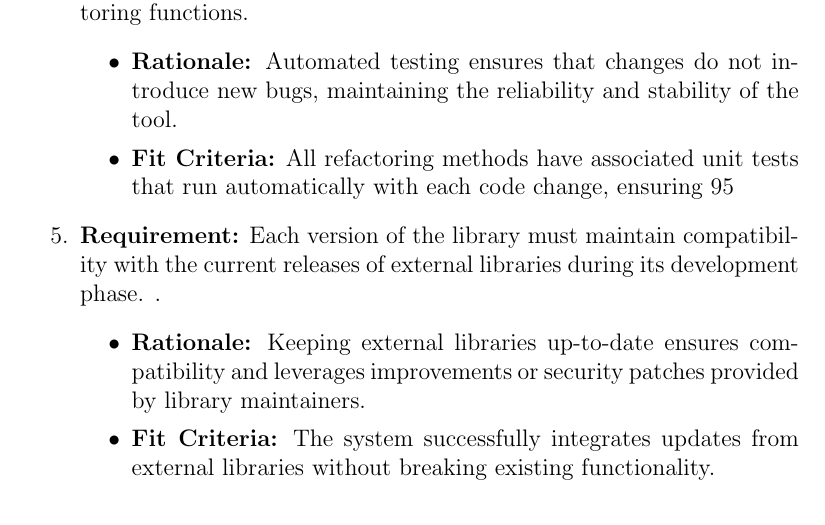
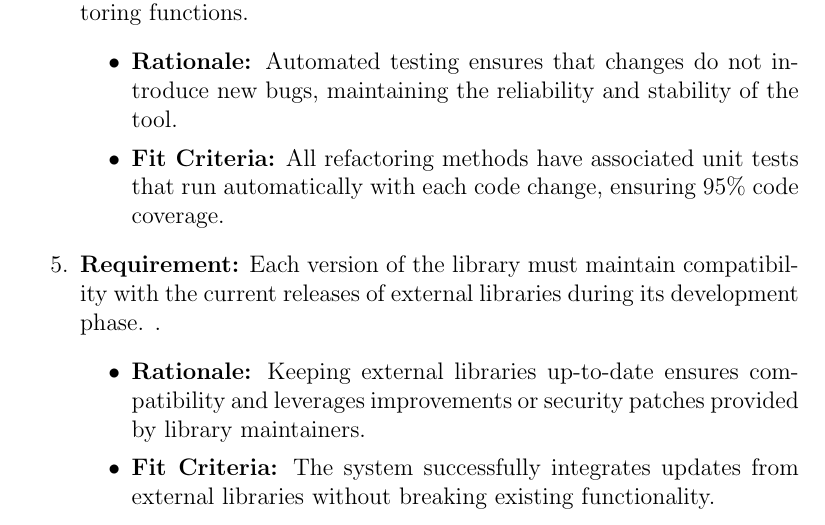
Before and after one commit to ssm-lab/capstone--source-code-optimizer, a LaTeX document (docs/SRS/SRS.tex): part of page 16 of 24, cut so that both start at the same text. Compiled offline with pdfLaTeX.

Commit message:
Updated syntax
Co-authored-by: Sevhena Walker <83547364+Sevhena@users.noreply.github.com>

```diff
--- a/docs/SRS/SRS.tex
+++ b/docs/SRS/SRS.tex
@@ -253,7 +253,7 @@ involved in the Project}
   \item \textbf{Requirement:} The tool must provide automated testing for all refactoring functions.
      \begin{itemize}
          \item \textbf{Rationale:} Automated testing ensures that changes do not introduce new bugs, maintaining the reliability and stability of the tool.
-         \item \textbf{Fit Criteria:} All refactoring methods have associated unit tests that run automatically with each code change, ensuring 95% code coverage.
+         \item \textbf{Fit Criteria:} All refactoring methods have associated unit tests that run automatically with each code change, ensuring 95\% code coverage.
      \end{itemize}
 
   \item \textbf{Requirement:} Each version of the library must maintain compatibility with the current releases of external libraries during its development phase. .
```
